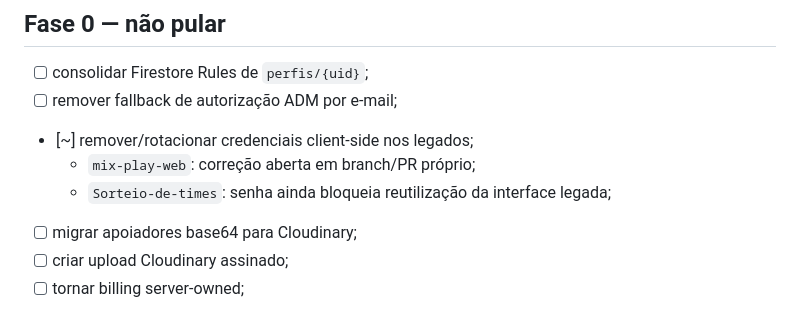
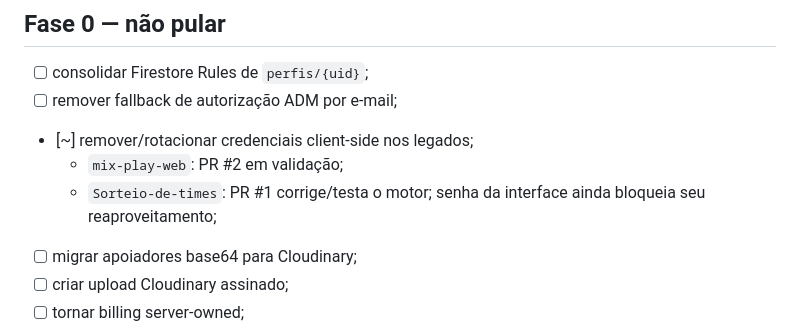
Before and after one commit to swagtop411-max/cadastro-jogadores-volei, a Markdown page: mobile/README.md, the part around the change. Rendered like a GitHub page.

Commit message:
docs(mobile): registrar referência de PRs legados

```diff
--- a/mobile/README.md
+++ b/mobile/README.md
@@ -96,8 +96,8 @@ Rotas secundárias futuras:
 - [ ] consolidar Firestore Rules de `perfis/{uid}`;
 - [ ] remover fallback de autorização ADM por e-mail;
 - [~] remover/rotacionar credenciais client-side nos legados;
-  - `mix-play-web`: correção aberta em branch/PR próprio;
-  - `Sorteio-de-times`: senha ainda bloqueia reutilização da interface legada;
+  - `mix-play-web`: PR #2 em validação;
+  - `Sorteio-de-times`: PR #1 corrige/testa o motor; senha da interface ainda bloqueia seu reaproveitamento;
 - [ ] migrar apoiadores base64 para Cloudinary;
 - [ ] criar upload Cloudinary assinado;
 - [ ] tornar billing server-owned;
```
